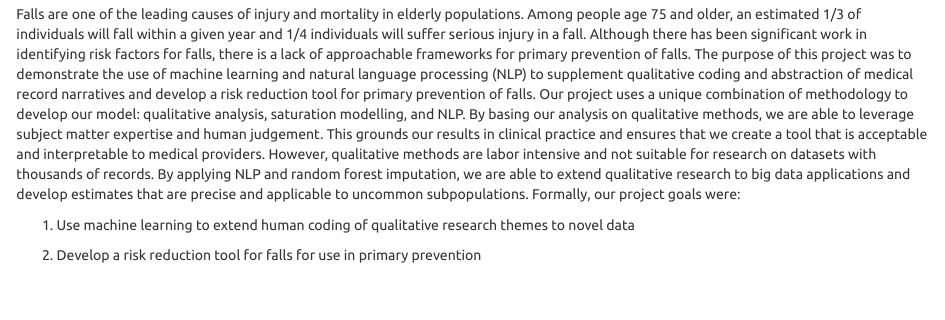
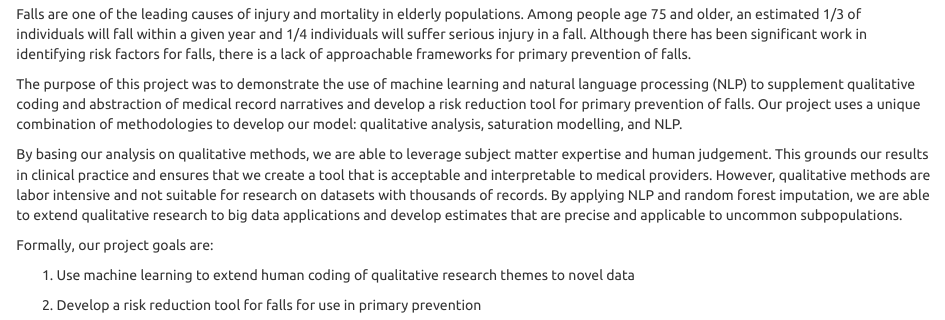
Before and after one commit to bkerly/elderly_falls_srg, an R Markdown document (CDC Fall Narrative Submission SRG.Rmd): the page in a window 1100 px wide, from 600 px down before the commit and from 630 px down after it, so that both start at the same text. Rendered offline with R 4.5, knitr and Pandoc, with nearby package versions; some code elsewhere in the file could not run offline.

Commit message:
Upload logo, intro text.

```diff
--- a/CDC Fall Narrative Submission SRG.Rmd
+++ b/CDC Fall Narrative Submission SRG.Rmd
@@ -42,7 +44,13 @@ library(missForest)
 
 ## Introduction
 
-Falls are one of the leading causes of injury and mortality in elderly populations. Among people age 75 and older, an estimated 1/3 of individuals will fall within a given year and 1/4 individuals will suffer serious injury in a fall. Although there has been significant work in identifying risk factors for falls, there is a lack of approachable frameworks for primary prevention of falls. The purpose of this project was to demonstrate the use of machine learning and natural language processing (NLP) to supplement qualitative coding and abstraction of medical record narratives and develop a risk reduction tool for primary prevention of falls. Our project uses a unique combination of methodology to develop our model: qualitative analysis, saturation modelling, and NLP. By basing our analysis on qualitative methods, we are able to leverage subject matter expertise and human judgement. This grounds our results in clinical practice and ensures that we create a tool that is acceptable and interpretable to medical providers. However, qualitative methods are labor intensive and not suitable for research on datasets with thousands of records. By applying NLP and random forest imputation, we are able to extend qualitative research to big data applications and develop estimates that are precise and applicable to uncommon subpopulations. Formally, our project goals were:
+Falls are one of the leading causes of injury and mortality in elderly populations. Among people age 75 and older, an estimated 1/3 of individuals will fall within a given year and 1/4 individuals will suffer serious injury in a fall. Although there has been significant work in identifying risk factors for falls, there is a lack of approachable frameworks for primary prevention of falls.
+
+The purpose of this project was to demonstrate the use of machine learning and natural language processing (NLP) to supplement qualitative coding and abstraction of medical record narratives and develop a risk reduction tool for primary prevention of falls. Our project uses a unique combination of methodologies to develop our model: qualitative analysis, saturation modelling, and NLP.
+
+By basing our analysis on qualitative methods, we are able to leverage subject matter expertise and human judgement. This grounds our results in clinical practice and ensures that we create a tool that is acceptable and interpretable to medical providers. However, qualitative methods are labor intensive and not suitable for research on datasets with thousands of records. By applying NLP and random forest imputation, we are able to extend qualitative research to big data applications and develop estimates that are precise and applicable to uncommon subpopulations.
+
+Formally, our project goals are:
 
 1.  Use machine learning to extend human coding of qualitative research themes to novel data
 
```
Also changed, not shown: CDC Fall Narrative Submission SRG.Rmd (4 more changed lines), 1 other file.
